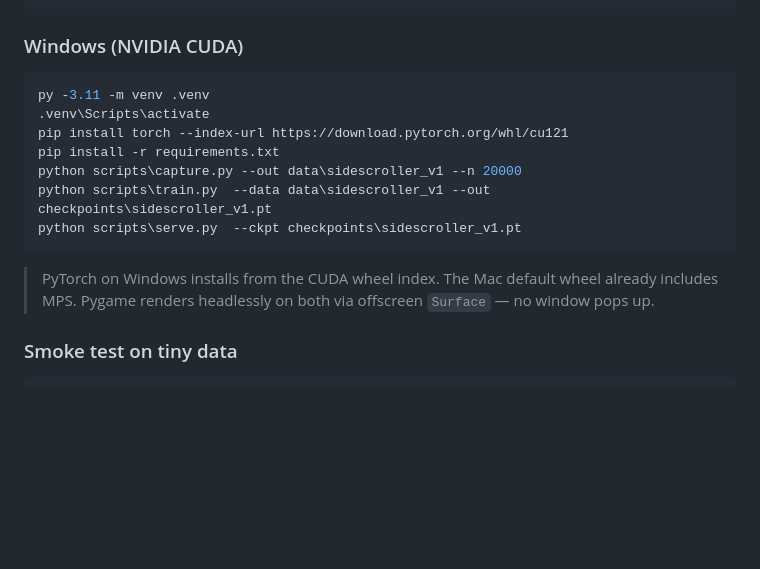
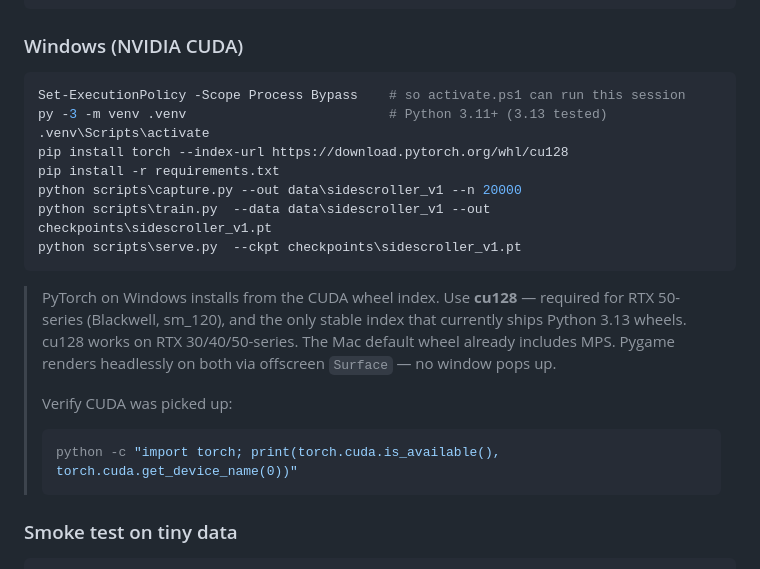
Before and after one commit to havokentity/LucidPlay, a Markdown page: README.md, the part around the change. GitHub-like rendering; blank space fills up the shorter version.

Commit message:
docs: switch Windows install to cu128 for RTX 50-series + Python 3.13
cu121 wheels have no Python 3.13 build and no sm_120 (Blackwell) kernels,
so the original instructions fail on RTX 50-series hardware. cu128 covers
30/40/50-series and is the only stable index shipping py313 wheels. Also
prepend Set-ExecutionPolicy so activate.ps1 isn't blocked by default.

````diff
--- a/README.md
+++ b/README.md
@@ -43,18 +43,26 @@ python scripts/serve.py  --ckpt checkpoints/sidescroller_v1.pt
 ### Windows (NVIDIA CUDA)
 
 ```powershell
-py -3.11 -m venv .venv
+Set-ExecutionPolicy -Scope Process Bypass    # so activate.ps1 can run this session
+py -3 -m venv .venv                          # Python 3.11+ (3.13 tested)
 .venv\Scripts\activate
-pip install torch --index-url https://download.pytorch.org/whl/cu121
+pip install torch --index-url https://download.pytorch.org/whl/cu128
 pip install -r requirements.txt
 python scripts\capture.py --out data\sidescroller_v1 --n 20000
 python scripts\train.py  --data data\sidescroller_v1 --out checkpoints\sidescroller_v1.pt
 python scripts\serve.py  --ckpt checkpoints\sidescroller_v1.pt
 ```
 
-> PyTorch on Windows installs from the CUDA wheel index. The Mac default wheel
-> already includes MPS. Pygame renders headlessly on both via offscreen
-> `Surface` — no window pops up.
+> PyTorch on Windows installs from the CUDA wheel index. Use **cu128** —
+> required for RTX 50-series (Blackwell, sm_120), and the only stable index
+> that currently ships Python 3.13 wheels. cu128 works on RTX 30/40/50-series.
+> The Mac default wheel already includes MPS. Pygame renders headlessly on
+> both via offscreen `Surface` — no window pops up.
+>
+> Verify CUDA was picked up:
+> ```powershell
+> python -c "import torch; print(torch.cuda.is_available(), torch.cuda.get_device_name(0))"
+> ```
 
 ### Smoke test on tiny data
 
````
Also changed, not shown: docs/SPEC.md (+4 -3 lines).
